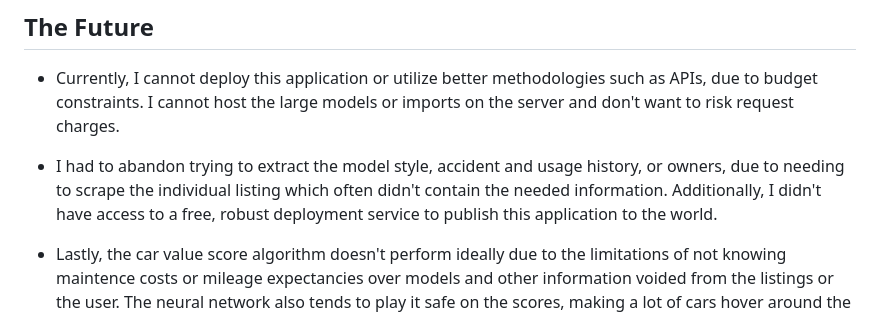
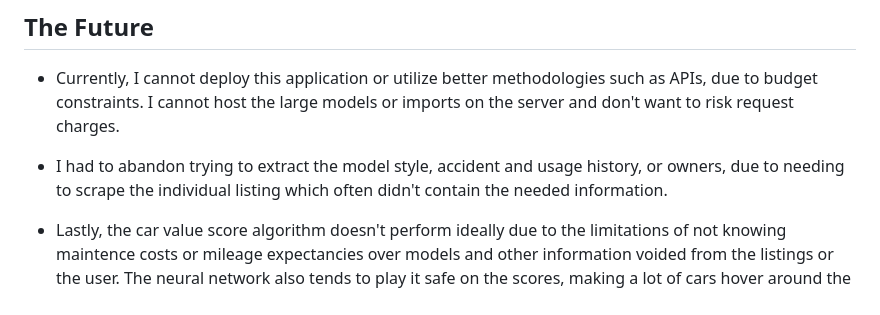
Before and after one commit to torrinconrath/car-score-predictor, a Markdown page: README.md, the part around the change. Rendered like a GitHub page.

```diff
--- a/README.md
+++ b/README.md
@@ -40,7 +40,7 @@ This is a repository for my most recent mobile application that utilizes a full
 ## The Future
 - Currently, I cannot deploy this application or utilize better methodologies such as APIs, due to budget constraints. I cannot host the large models or imports on the server and don't want to risk request charges.
 
-- I had to abandon trying to extract the model style, accident and usage history, or owners, due to needing to scrape the individual listing which often didn't contain the needed information. Additionally, I didn't have access to a free, robust deployment service to publish this application to the world.
+- I had to abandon trying to extract the model style, accident and usage history, or owners, due to needing to scrape the individual listing which often didn't contain the needed information.
 
 - Lastly, the car value score algorithm doesn't perform ideally due to the limitations of not knowing maintence costs or mileage expectancies over models and other information voided from the listings or the user. The neural network also tends to play it safe on the scores, making a lot of cars hover around the same score giving it an overall worse accuracy than what I wanted given a 1 point tolerance.
 
```
